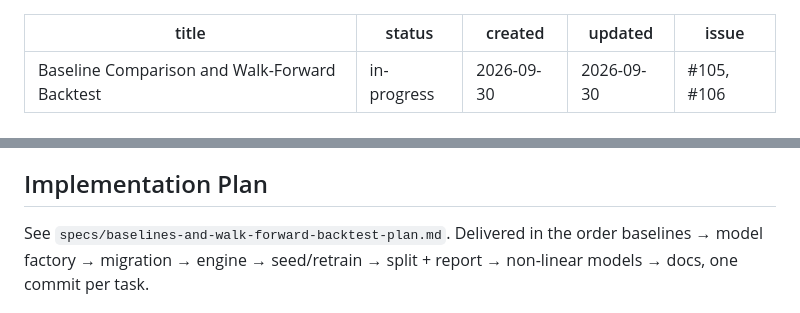
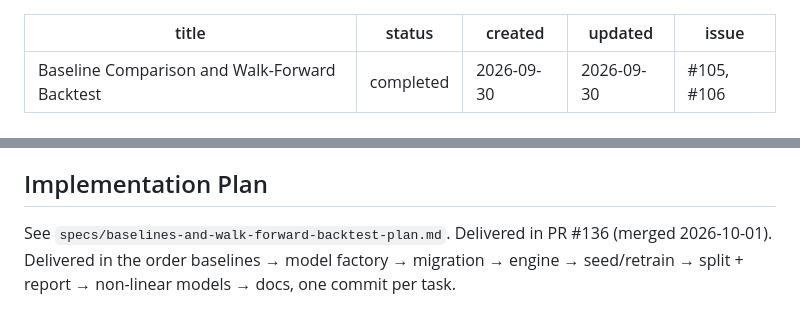
Before and after one commit to cuauhtemocbe/btc-predictor, a Markdown page: specs/baselines-and-walk-forward-backtest.md, 2 parts joined by grey strips. Drawn GitHub-style.

```diff
--- a/specs/baselines-and-walk-forward-backtest.md
+++ b/specs/baselines-and-walk-forward-backtest.md
@@ -1,6 +1,6 @@
 ---
 title: Baseline Comparison and Walk-Forward Backtest
-status: in-progress
+status: completed
 created: 2026-09-30
 updated: 2026-09-30
 issue: "#105, #106"
@@ -289,7 +289,7 @@ Run Cosmic Ray on `shared/shared/baselines.py` (target > 85%, as in the project
 
 ## Implementation Plan
 
-See `specs/baselines-and-walk-forward-backtest-plan.md`.
+See `specs/baselines-and-walk-forward-backtest-plan.md`. Delivered in PR #136 (merged 2026-10-01).
 Delivered in the order baselines → model factory → migration → engine → seed/retrain →
 split + report → non-linear models → docs, one commit per task.
 
```
Also changed, not shown: specs/baselines-and-walk-forward-backtest-plan.md (+16 -14 lines).
